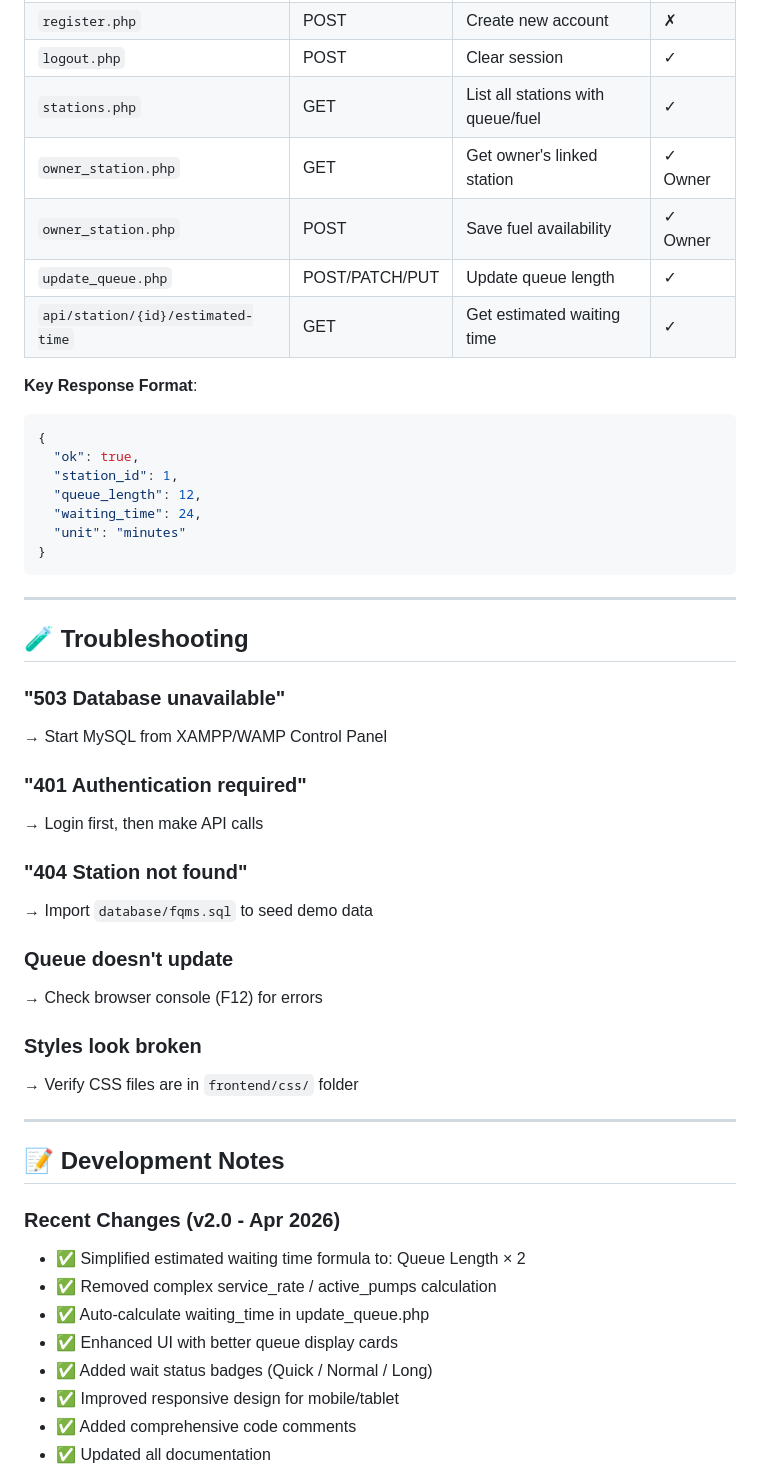
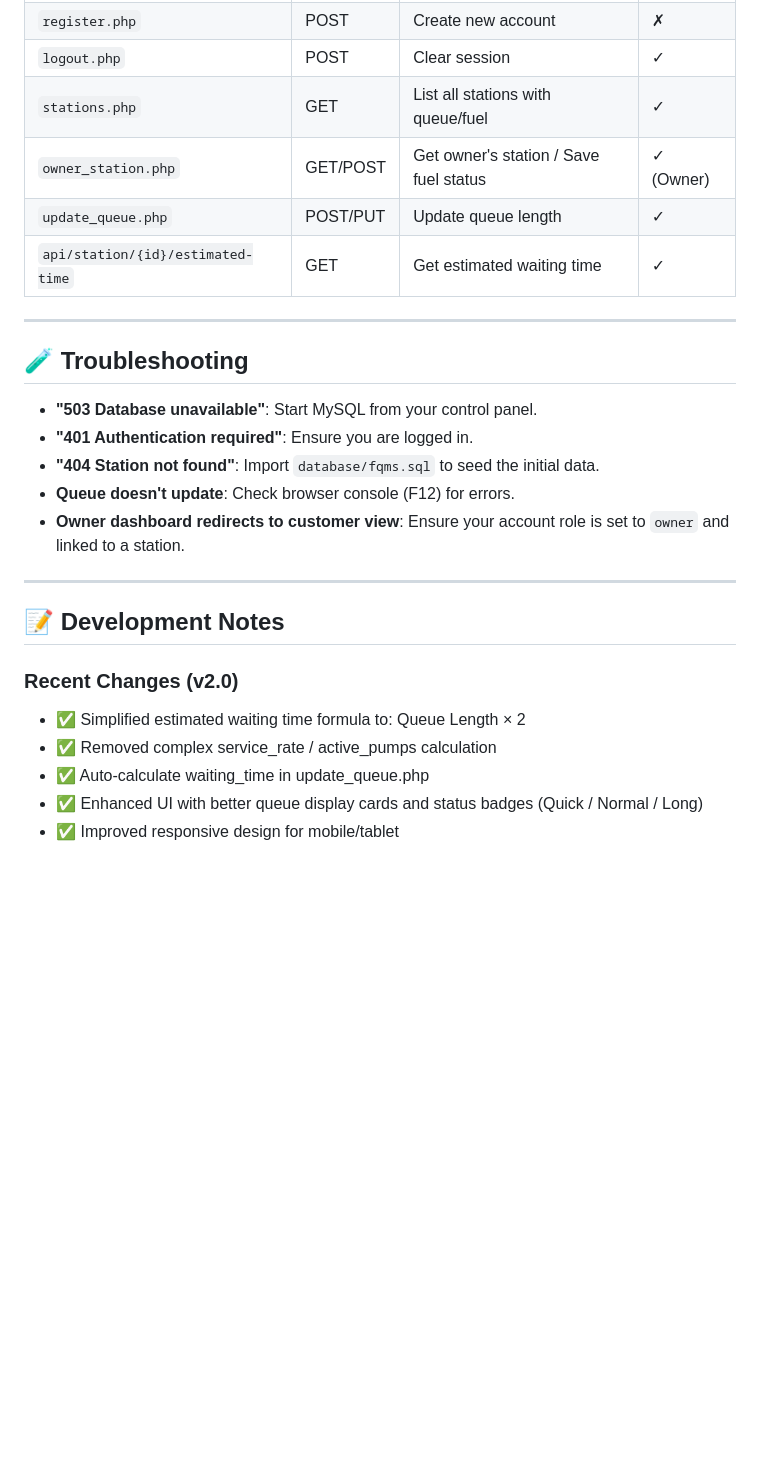
Before and after one commit to pasan003/Fuel-Queue-Management-System, a Markdown page: README.md, the part around one of its changes. Rendered like a GitHub page; blank space fills up the shorter version.

````diff
--- a/README.md
+++ b/README.md
@@ -171,52 +137,28 @@ All endpoints return JSON. Authentication required for all endpoints except logi
 | `register.php` | POST | Create new account | ✗ |
 | `logout.php` | POST | Clear session | ✓ |
 | `stations.php` | GET | List all stations with queue/fuel | ✓ |
-| `owner_station.php` | GET | Get owner's linked station | ✓ Owner |
-| `owner_station.php` | POST | Save fuel availability | ✓ Owner |
-| `update_queue.php` | POST/PATCH/PUT | Update queue length | ✓ |
-| `api/station/{id}/estimated-time` | GET | Get estimated waiting time | ✓ |
-
-**Key Response Format**:
-```json
-{
-  "ok": true,
-  "station_id": 1,
-  "queue_length": 12,
-  "waiting_time": 24,
-  "unit": "minutes"
-}
-```
+| `owner_station.php` | GET/POST | Get owner's station / Save fuel status | ✓ (Owner) |
+| `update_queue.php` | POST/PUT | Update queue length | ✓ |
+| `api/station/{id}/estimated-time`| GET | Get estimated waiting time | ✓ |
 
 ---
 
 ## 🧪 Troubleshooting
 
-### "503 Database unavailable"
-→ Start MySQL from XAMPP/WAMP Control Panel
-
-### "401 Authentication required"
-→ Login first, then make API calls
-
-### "404 Station not found"
-→ Import `database/fqms.sql` to seed demo data
-
-### Queue doesn't update
-→ Check browser console (F12) for errors
-
-### Styles look broken
-→ Verify CSS files are in `frontend/css/` folder
+- **"503 Database unavailable"**: Start MySQL from your control panel.
+- **"401 Authentication required"**: Ensure you are logged in.
+- **"404 Station not found"**: Import `database/fqms.sql` to seed the initial data.
+- **Queue doesn't update**: Check browser console (F12) for errors.
+- **Owner dashboard redirects to customer view**: Ensure your account role is set to `owner` and linked to a station.
 
 ---
 
 ## 📝 Development Notes
 
-### Recent Changes (v2.0 - Apr 2026)
+### Recent Changes (v2.0)
 - ✅ Simplified estimated waiting time formula to: Queue Length × 2
 - ✅ Removed complex service_rate / active_pumps calculation
 - ✅ Auto-calculate waiting_time in update_queue.php
-- ✅ Enhanced UI with better queue display cards
-- ✅ Added wait status badges (Quick / Normal / Long)
+- ✅ Enhanced UI with better queue display cards and status badges (Quick / Normal / Long)
 - ✅ Improved responsive design for mobile/tablet
-- ✅ Added comprehensive code comments
-- ✅ Updated all documentation
 
````
Also changed, not shown: other parts of README.md (+61 -184 lines).
